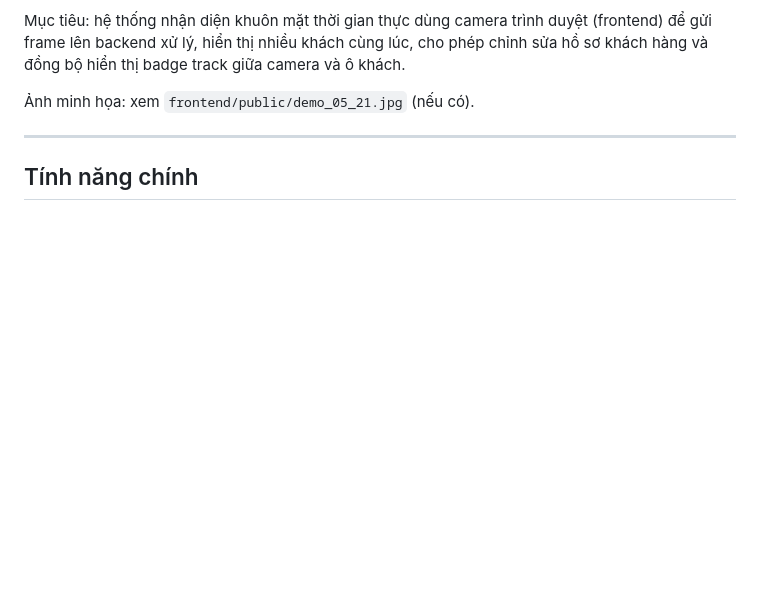
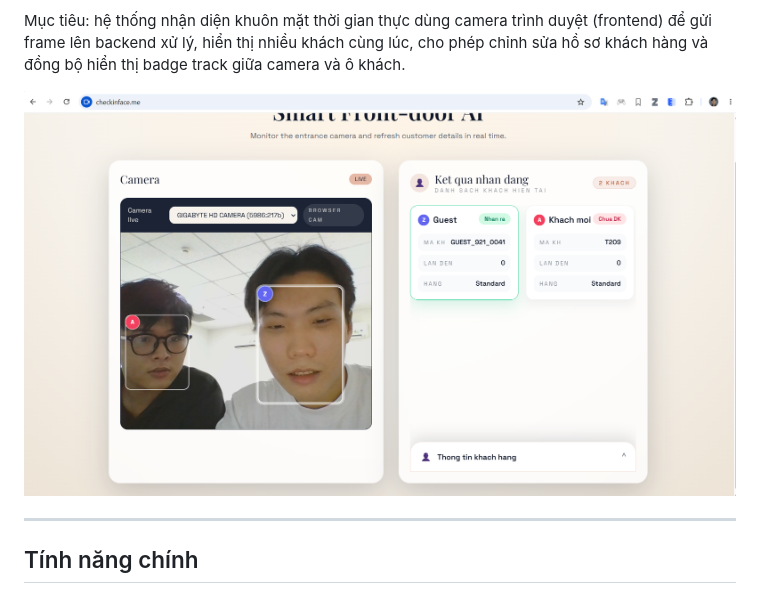
Before and after one commit to hotrungtruc/CustomerLens, a Markdown page: README.md, the part around the change. Rendered like a GitHub page; blank space fills up the shorter version.

```diff
--- a/README.md
+++ b/README.md
@@ -4,7 +4,9 @@
 
  Mục tiêu: hệ thống nhận diện khuôn mặt thời gian thực dùng camera trình duyệt (frontend) để gửi frame lên backend xử lý, hiển thị nhiều khách cùng lúc, cho phép chỉnh sửa hồ sơ khách hàng và đồng bộ hiển thị badge track giữa camera và ô khách.
 
- Ảnh minh họa: xem `frontend/public/demo_05_21.jpg` (nếu có).
+<p align="center">
+  <img src="assets/demo_7.6.png" alt="Front Door AI Demo" width="900">
+</p>
 
  ---
 
```
